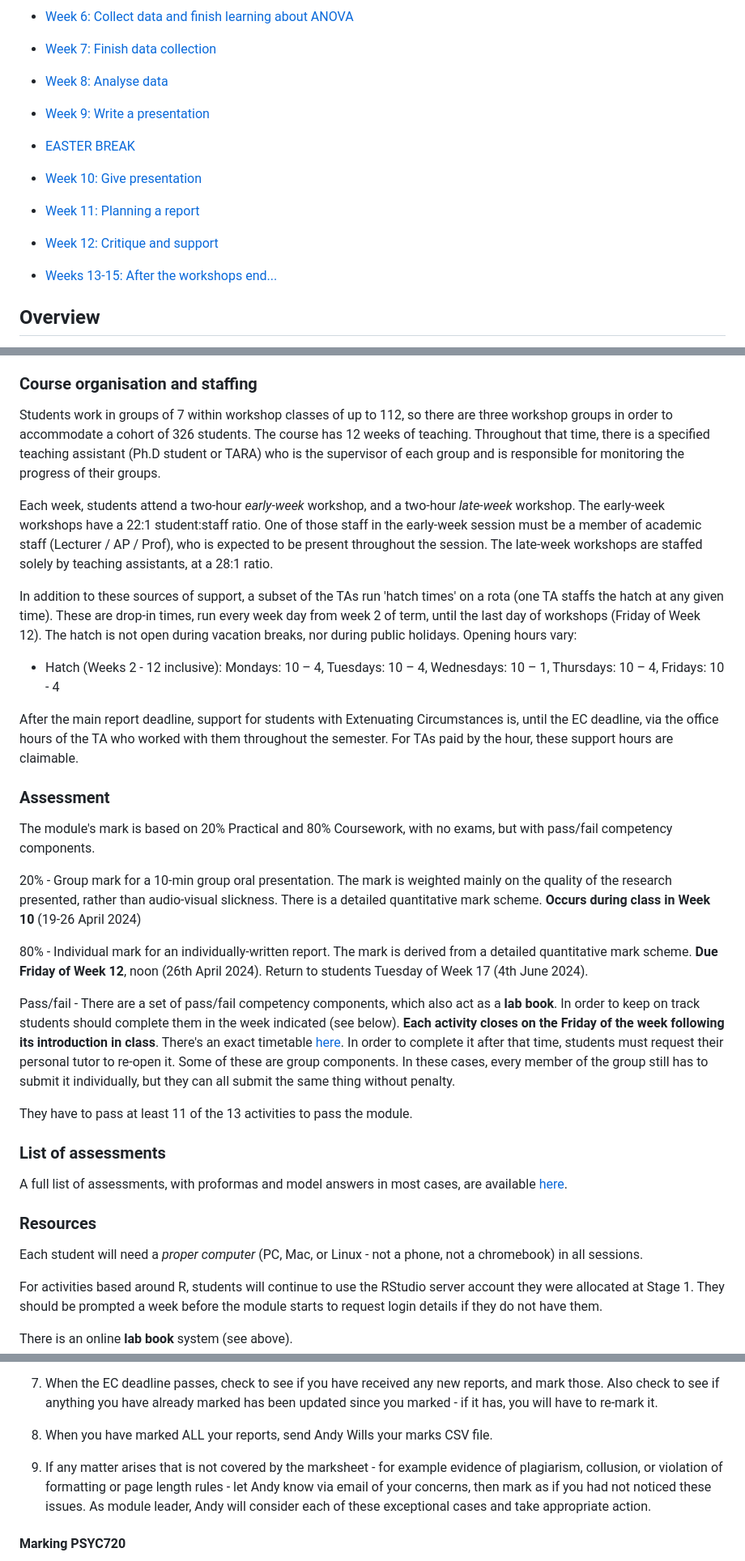
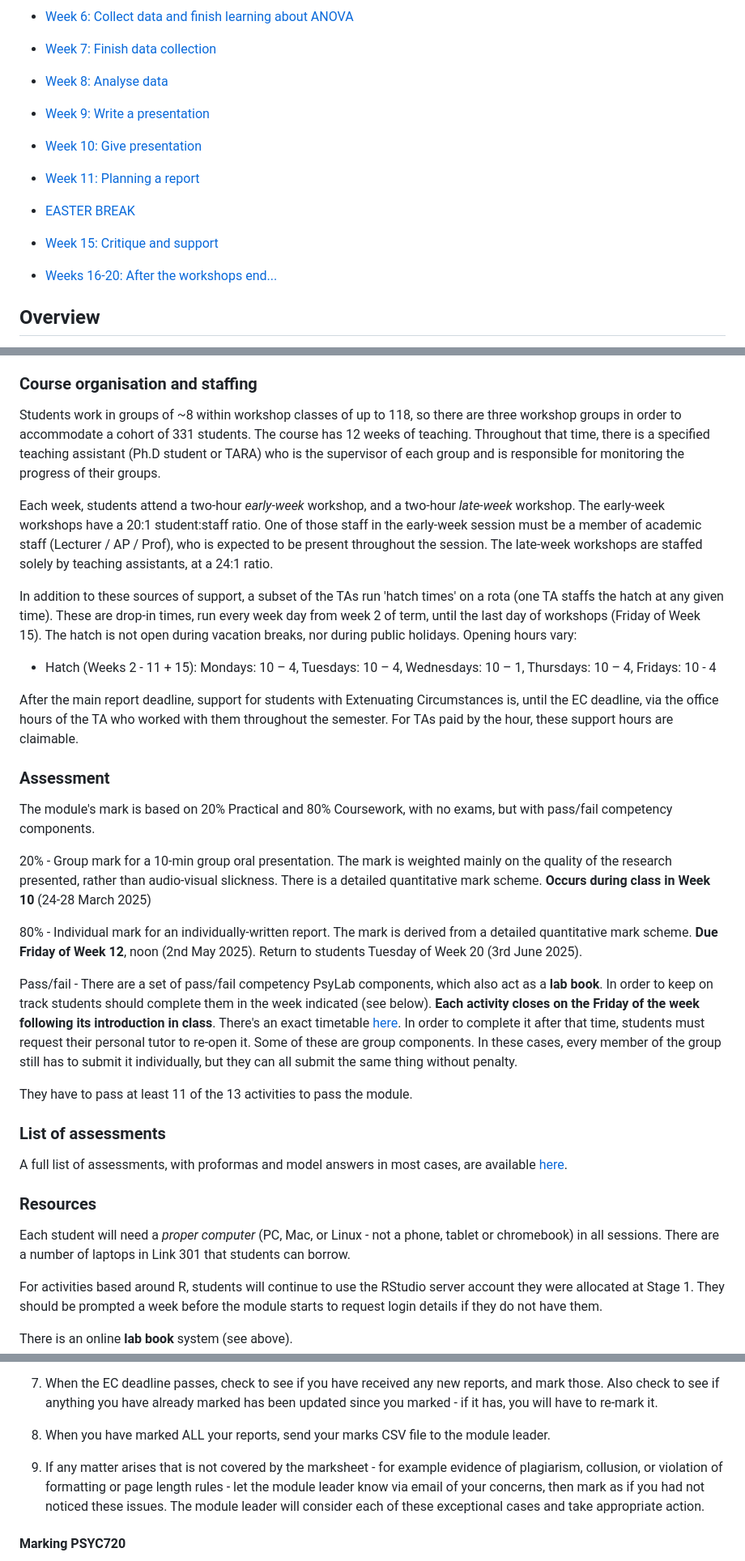
Before and after one commit to ajwills72/rmip, a Markdown page: docs/teacher_notes.md, 3 parts joined by grey strips. Shown at 81% size. GitHub-like rendering.

Commit message:
Update teacher_notes.md to 2025 edition

```diff
--- a/docs/teacher_notes.md
+++ b/docs/teacher_notes.md
@@ -26,15 +26,15 @@ _2024 edition_.
 
 - [Week 9: Write a presentation](#9)
 
-- [EASTER BREAK](#easter)
-
 - [Week 10: Give presentation](#10)
 
 - [Week 11: Planning a report](#11)
 
-- [Week 12: Critique and support](#12)
+- [EASTER BREAK](#easter)
 
-- [Weeks 13-15: After the workshops end...](#13)
+- [Week 15: Critique and support](#12)
+
+- [Weeks 16-20: After the workshops end...](#13)
 
 
 <a name="over"></a>
@@ -46,13 +46,13 @@ _References to 'week X' mean the Xth teaching week of the semester_. For the 202
 
 ### Course organisation and staffing
 
-Students work in groups of 7 within workshop classes of up to 112, so there are three workshop groups in order to accommodate a cohort of 326 students. The course has 12 weeks of teaching. Throughout that time, there is a specified teaching assistant (Ph.D student or TARA) who is the supervisor of each group and is responsible for monitoring the progress of their groups.
+Students work in groups of ~8 within workshop classes of up to 118, so there are three workshop groups in order to accommodate a cohort of 331 students. The course has 12 weeks of teaching. Throughout that time, there is a specified teaching assistant (Ph.D student or TARA) who is the supervisor of each group and is responsible for monitoring the progress of their groups.
 
-Each week, students attend a two-hour _early-week_ workshop, and a two-hour _late-week_ workshop. The early-week workshops have a 22:1 student:staff ratio. One of those staff in the early-week session must be a member of academic staff (Lecturer / AP / Prof), who is expected to be present throughout the session. The late-week workshops are staffed solely by teaching assistants, at a 28:1 ratio.
+Each week, students attend a two-hour _early-week_ workshop, and a two-hour _late-week_ workshop. The early-week workshops have a 20:1 student:staff ratio. One of those staff in the early-week session must be a member of academic staff (Lecturer / AP / Prof), who is expected to be present throughout the session. The late-week workshops are staffed solely by teaching assistants, at a 24:1 ratio.
 
-In addition to these sources of support, a subset of the TAs run 'hatch times' on a rota (one TA staffs the hatch at any given time). These are drop-in times, run every week day from week 2 of term, until the last day of workshops (Friday of Week 12). The hatch is not open during vacation breaks, nor during public holidays. Opening hours vary:
+In addition to these sources of support, a subset of the TAs run 'hatch times' on a rota (one TA staffs the hatch at any given time). These are drop-in times, run every week day from week 2 of term, until the last day of workshops (Friday of Week 15). The hatch is not open during vacation breaks, nor during public holidays. Opening hours vary:
 
-- Hatch (Weeks 2 - 12 inclusive):  Mondays: 10 – 4, Tuesdays: 10 – 4, Wednesdays: 10 – 1, Thursdays: 10 – 4, Fridays: 10 - 4
+- Hatch (Weeks 2 - 11 + 15):  Mondays: 10 – 4, Tuesdays: 10 – 4, Wednesdays: 10 – 1, Thursdays: 10 – 4, Fridays: 10 - 4
 
 After the main report deadline, support for students with Extenuating Circumstances is, until the EC deadline, via the office hours of the TA who worked with them throughout the semester. For TAs paid by the hour, these support hours are claimable.
 
@@ -60,11 +60,11 @@ After the main report deadline, support for students with Extenuating Circumstan
 
 The module's mark is based on 20% Practical and 80% Coursework, with no exams, but with pass/fail competency components.
 
-20% - Group mark for a 10-min group oral presentation. The mark is weighted mainly on the quality of the research presented, rather than audio-visual slickness. There is a detailed quantitative mark scheme. **Occurs during class in Week 10** (19-26 April 2024)
+20% - Group mark for a 10-min group oral presentation. The mark is weighted mainly on the quality of the research presented, rather than audio-visual slickness. There is a detailed quantitative mark scheme. **Occurs during class in Week 10** (24-28 March 2025)
 
-80% - Individual mark for an individually-written report. The mark is derived from a detailed quantitative mark scheme. **Due Friday of Week 12**, noon (26th April 2024). Return to students Tuesday of Week 17 (4th June 2024).
+80% - Individual mark for an individually-written report. The mark is derived from a detailed quantitative mark scheme. **Due Friday of Week 12**, noon (2nd May 2025). Return to students Tuesday of Week 20 (3rd June 2025).
 
-Pass/fail - There are a set of pass/fail competency components, which also act as a **lab book**. In order to keep on track students should complete them in the week indicated (see below). **Each activity closes on the Friday of the week following its introduction in class**. There's an exact timetable [here](psycel-schedule.md). In order to complete it after that time, students must request their personal tutor to re-open it. Some of these are group components. In these cases, every member of the group still has to submit it individually, but they can all submit the same thing without penalty.
+Pass/fail - There are a set of pass/fail competency PsyLab components, which also act as a **lab book**. In order to keep on track students should complete them in the week indicated (see below). **Each activity closes on the Friday of the week following its introduction in class**. There's an exact timetable [here](psycel-schedule.md). In order to complete it after that time, students must request their personal tutor to re-open it. Some of these are group components. In these cases, every member of the group still has to submit it individually, but they can all submit the same thing without penalty.
 
 They have to pass at least 11 of the 13 activities to pass the module.
 
@@ -74,7 +74,7 @@ A full list of assessments, with proformas and model answers in most cases, are
 
 ### Resources
 
-Each student will need a _proper computer_ (PC, Mac, or Linux - not a phone, not a chromebook) in all sessions.
+Each student will need a _proper computer_ (PC, Mac, or Linux - not a phone, tablet or chromebook) in all sessions. There are a number of laptops in Link 301 that students can borrow.
 
 For activities based around R, students will continue to use the RStudio server account they were allocated at Stage 1. They should be prompted a week before the module starts to request login details if they do not have them.
 
@@ -620,12 +621,12 @@ The marking process is as follows:
 
 7. When the EC deadline passes, check to see if you have received any new reports, and mark those. Also check to see if anything you have already marked has been updated since you marked - if it has, you will have to re-mark it.
 
-8. When you have marked ALL your reports, send Andy Wills your marks CSV file.
+8. When you have marked ALL your reports, send your marks CSV file to the module leader.
 
 9. If any matter arises that is not covered by the marksheet - for example evidence
 of plagiarism, collusion, or violation of formatting or page length rules - let
-Andy know via email of your concerns, then mark as if you had not noticed these issues.
-As module leader, Andy will consider each of these exceptional cases and take
+the module leader know via email of your concerns, then mark as if you had not noticed these issues.
+The module leader will consider each of these exceptional cases and take
 appropriate action.
 
 #### Marking PSYC720
```
Also changed, not shown: other parts of docs/teacher_notes.md (+29 -28 lines).
